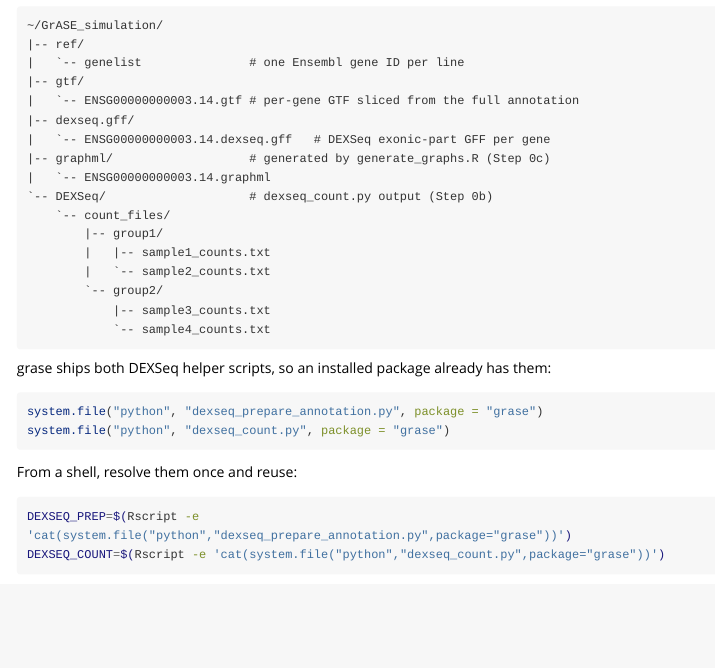
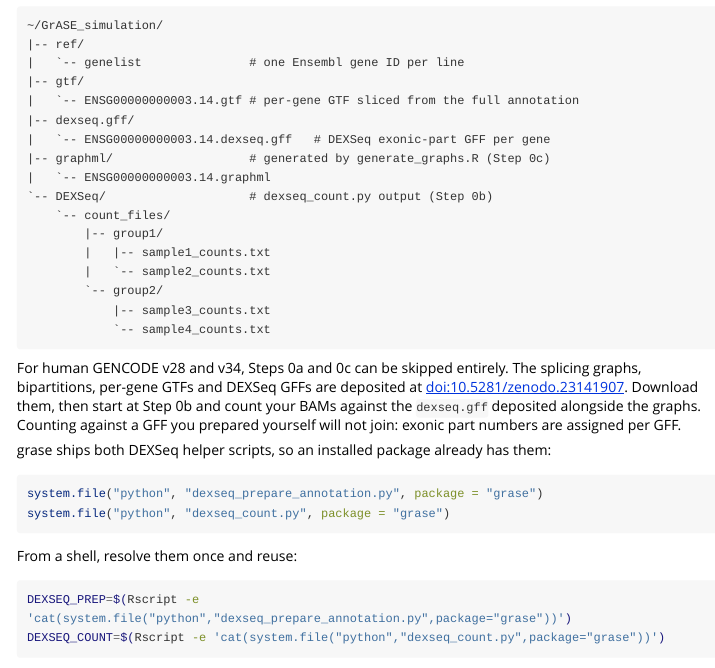
Before and after one commit to HanLabUNLV/GrASE, an R Markdown document (Rpkg/vignettes/grase-workflow.Rmd): the page in a window 1100 px wide, from 1490 px down. Rendered offline with R 4.5, knitr and Pandoc, with nearby package versions; long lines of code are wrapped.

Commit message:
added link to zenodo where user can find human gencode input files.

````diff
--- a/Rpkg/vignettes/grase-workflow.Rmd
+++ b/Rpkg/vignettes/grase-workflow.Rmd
@@ -95,6 +95,13 @@ or equivalent preprocessing steps):
             |-- sample3_counts.txt
             `-- sample4_counts.txt
 ```
+
+For human GENCODE v28 and v34, Steps 0a and 0c can be skipped entirely. The
+splicing graphs, bipartitions, per-gene GTFs and DEXSeq GFFs are deposited at
+[doi:10.5281/zenodo.23141907](https://doi.org/10.5281/zenodo.23141907). Download
+them, then start at Step 0b and count your BAMs against the `dexseq.gff`
+deposited alongside the graphs. Counting against a GFF you prepared yourself
+will not join: exonic part numbers are assigned per GFF.
 
 grase ships both DEXSeq helper scripts, so an installed package already has them:
 
````
Also changed, not shown: README.md.
